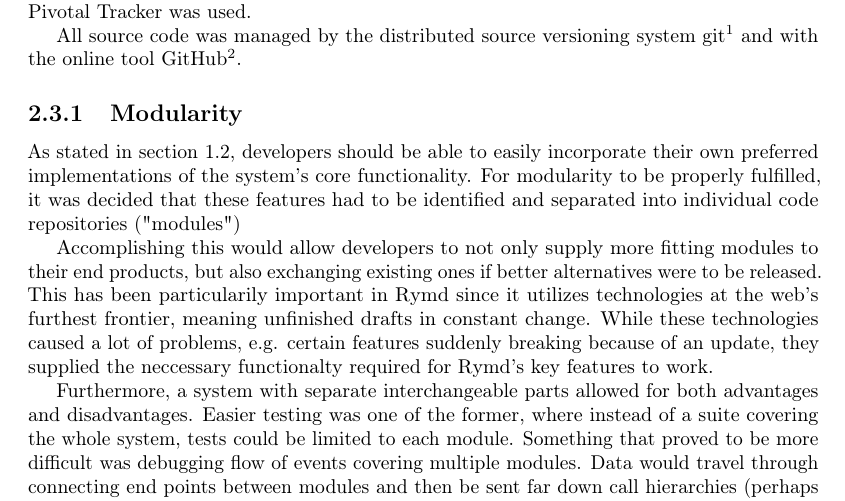
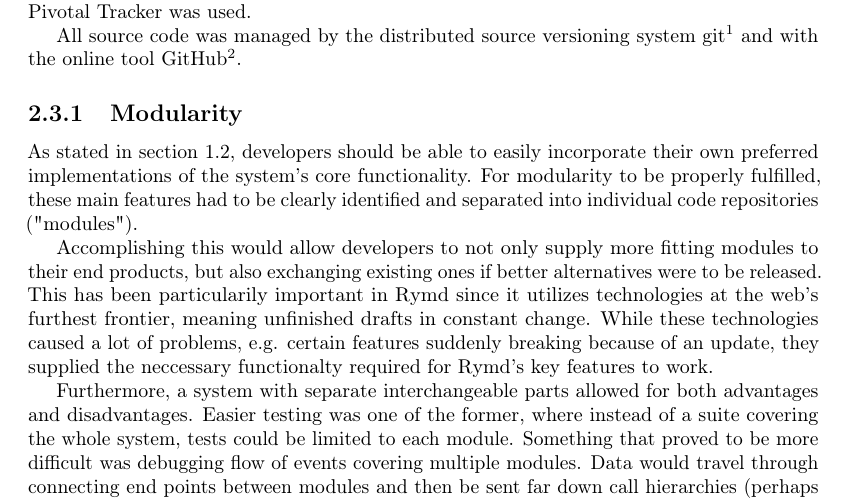
Before and after one commit to rymdjs/report, a LaTeX document (Layout.tex, which reads sections/methodology.tex): part of page 5 of 41, cut so that both start at the same text. Compiled offline with pdfLaTeX.

Commit message:
Make small changes to Methodology -> Modularity section

```diff
--- a/sections/methodology.tex
+++ b/sections/methodology.tex
@@ -34,7 +34,7 @@ All source code was managed by the distributed source versioning system git\foot
 
 \subsection{Modularity}
 
-As stated in section~\ref{sec:purpose}, developers should be able to easily incorporate their own preferred implementations of the system's core functionality. For modularity to be properly fulfilled, it was decided that these features had to be identified and separated into individual code repositories ("modules")
+As stated in section~\ref{sec:purpose}, developers should be able to easily incorporate their own preferred implementations of the system's core functionality. For modularity to be properly fulfilled, these main features had to be clearly identified and separated into individual code repositories ("modules").
 
 Accomplishing this would allow developers to not only supply more fitting modules to their end products, but also exchanging existing ones if better alternatives were to be released. This has been particularily important in Rymd since it utilizes technologies at the web's furthest frontier, meaning unfinished drafts in constant change. While these technologies caused a lot of problems, e.g. certain features suddenly breaking because of an update, they supplied the neccessary functionalty required for Rymd's key features to work.
 
```
